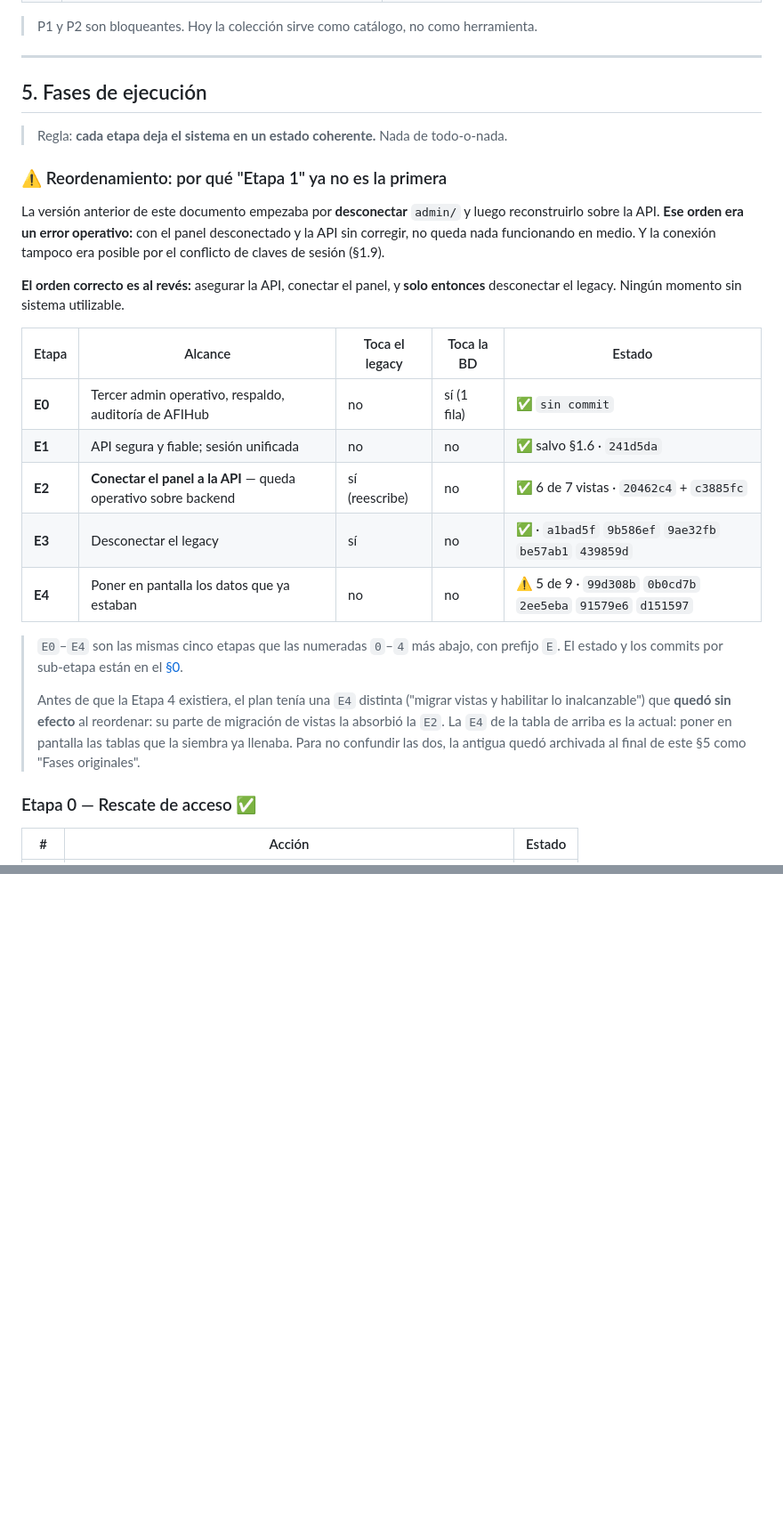
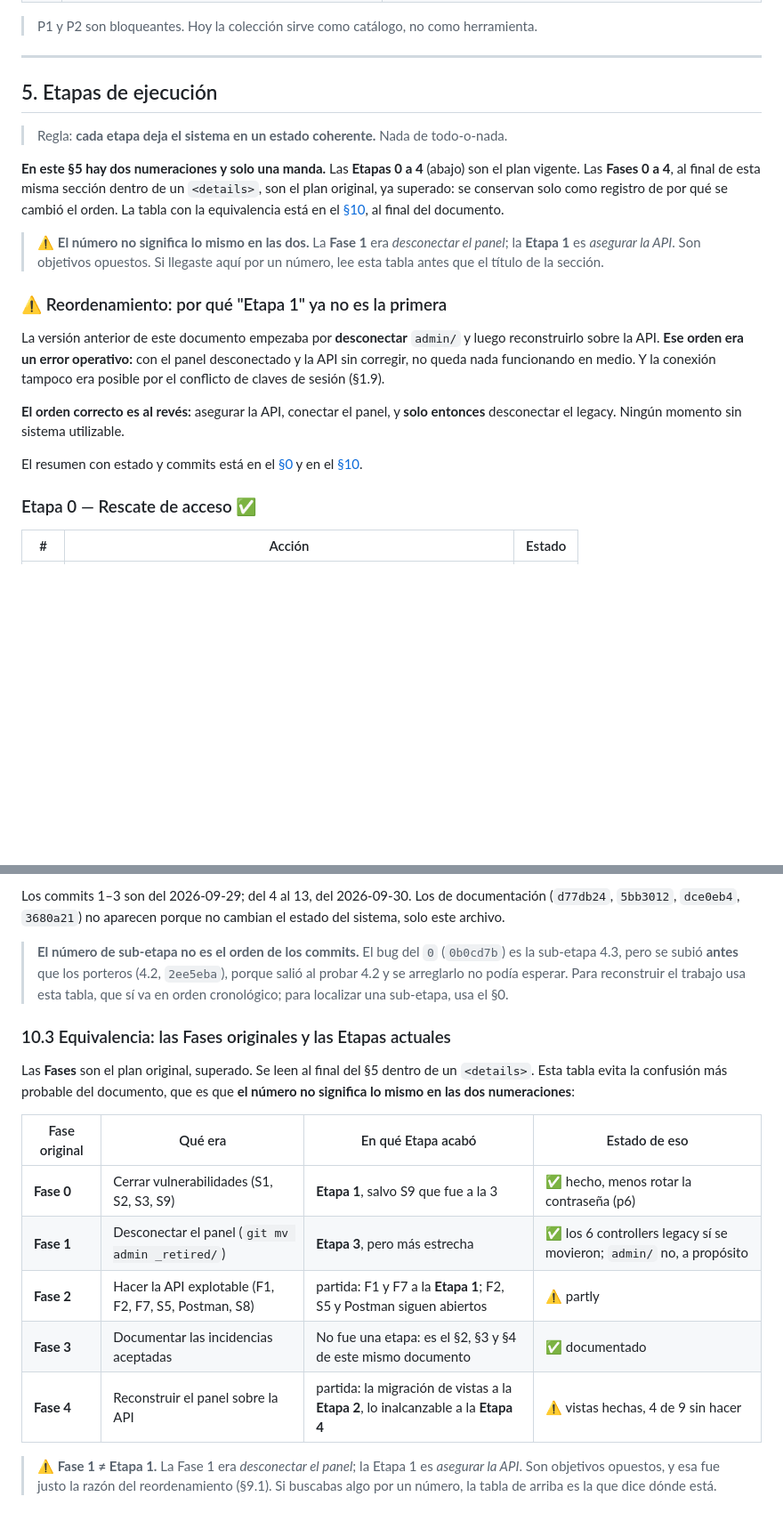
Before and after one commit to SkullDracko/PASSBALL-Cup, a Markdown page: sql/etapas_conexion_admin_api.md, 2 parts joined by grey strips. Shown at 89% size. Drawn GitHub-style; blank space fills up the shorter version.

```diff
--- a/sql/etapas_conexion_admin_api.md
+++ b/sql/etapas_conexion_admin_api.md
@@ -548,9 +549,19 @@ solo módulo.** Los 8 defectos de §3.2 viven en el 84% sin probar — por eso s
 
 ---
 
-## 5. Fases de ejecución
+## 5. Etapas de ejecución
 
 > Regla: **cada etapa deja el sistema en un estado coherente.** Nada de todo-o-nada.
+
+**En este §5 hay dos numeraciones y solo una manda.** Las **Etapas 0 a 4** (abajo) son el
+plan vigente. Las **Fases 0 a 4**, al final de esta misma sección dentro de un `<details>`,
+son el plan original, ya superado: se conservan solo como registro de por qué se cambió el
+orden. La tabla con la equivalencia está en el
+[§10](#10-tabla-final-de-etapas), al final del documento.
+
+> ⚠️ **El número no significa lo mismo en las dos.** La **Fase 1** era *desconectar el
+> panel*; la **Etapa 1** es *asegurar la API*. Son objetivos opuestos. Si llegaste aquí
+> por un número, lee esta tabla antes que el título de la sección.
 
 ### ⚠️ Reordenamiento: por qué "Etapa 1" ya no es la primera
 
@@ -562,22 +573,8 @@ por el conflicto de claves de sesión (§1.9).
 **El orden correcto es al revés:** asegurar la API, conectar el panel, y **solo entonces**
 desconectar el legacy. Ningún momento sin sistema utilizable.
 
-| Etapa | Alcance | Toca el legacy | Toca la BD | Estado |
-|---|---|---|---|---|
-| **E0** | Tercer admin operativo, respaldo, auditoría de AFIHub | no | sí (1 fila) | ✅ `sin commit` |
-| **E1** | API segura y fiable; sesión unificada | no | no | ✅ salvo §1.6 · `241d5da` |
-| **E2** | **Conectar el panel a la API** — queda operativo sobre backend | sí (reescribe) | no | ✅ 6 de 7 vistas · `20462c4` + `c3885fc` |
-| **E3** | Desconectar el legacy | sí | no | ✅ · `a1bad5f` `9b586ef` `9ae32fb` `be57ab1` `439859d` |
-| **E4** | Poner en pantalla los datos que ya estaban | no | no | ⚠️ 5 de 9 · `99d308b` `0b0cd7b` `2ee5eba` `91579e6` `d151597` |
-
-> `E0`–`E4` son las mismas cinco etapas que las numeradas `0`–`4` más abajo, con prefijo
-> `E`. El estado y los commits por sub-etapa están en el [§0](#0-estado-de-la-implementación).
->
-> Antes de que la Etapa 4 existiera, el plan tenía una `E4` distinta ("migrar vistas y
-> habilitar lo inalcanzable") que **quedó sin efecto** al reordenar: su parte de migración
-> de vistas la absorbió la `E2`. La `E4` de la tabla de arriba es la actual: poner en
-> pantalla las tablas que la siembra ya llenaba. Para no confundir las dos, la antigua
-> quedó archivada al final de este §5 como "Fases originales".
+El resumen con estado y commits está en el [§0](#0-estado-de-la-implementación) y en el
+[§10](#10-tabla-final-de-etapas).
 
 ### Etapa 0 — Rescate de acceso ✅
 
@@ -1283,0 +1327,26 @@ es la **Etapa 2**.
+Los commits 1–3 son del 2026-09-29; del 4 al 13, del 2026-09-30. Los de documentación
+(`d77db24`, `5bb3012`, `dce0eb4`, `3680a21`) no aparecen porque no cambian el estado del
+sistema, solo este archivo.
+
+> **El número de sub-etapa no es el orden de los commits.** El bug del `0` (`0b0cd7b`) es la
+> sub-etapa 4.3, pero se subió **antes** que los porteros (4.2, `2ee5eba`), porque salió al
+> probar 4.2 y se arreglarlo no podía esperar. Para reconstruir el trabajo usa esta tabla, que
+> sí va en orden cronológico; para localizar una sub-etapa, usa el §0.
+
+### 10.3 Equivalencia: las Fases originales y las Etapas actuales
+
+Las **Fases** son el plan original, superado. Se leen al final del §5 dentro de un
+`<details>`. Esta tabla evita la confusión más probable del documento, que es que
+**el número no significa lo mismo en las dos numeraciones**:
+
+| Fase original | Qué era | En qué Etapa acabó | Estado de eso |
+|---|---|---|---|
+| **Fase 0** | Cerrar vulnerabilidades (S1, S2, S3, S9) | **Etapa 1**, salvo S9 que fue a la 3 | ✅ hecho, menos rotar la contraseña (p6) |
+| **Fase 1** | Desconectar el panel (`git mv admin _retired/`) | **Etapa 3**, pero más estrecha | ✅ los 6 controllers legacy sí se movieron; `admin/` no, a propósito |
+| **Fase 2** | Hacer la API explotable (F1, F2, F7, S5, Postman, S8) | partida: F1 y F7 a la **Etapa 1**; F2, S5 y Postman siguen abiertos | ⚠️ partly |
+| **Fase 3** | Documentar las incidencias aceptadas | No fue una etapa: es el §2, §3 y §4 de este mismo documento | ✅ documentado |
+| **Fase 4** | Reconstruir el panel sobre la API | partida: la migración de vistas a la **Etapa 2**, lo inalcanzable a la **Etapa 4** | ⚠️ vistas hechas, 4 de 9 sin hacer |
+
+> ⚠️ **Fase 1 ≠ Etapa 1.** La Fase 1 era *desconectar el panel*; la Etapa 1 es *asegurar la
+> API*. Son objetivos opuestos, y esa fue justo la razón del reordenamiento (§9.1). Si
+> buscabas algo por un número, la tabla de arriba es la que dice dónde está.
```
Also changed, not shown: other parts of sql/etapas_conexion_admin_api.md (+65 -18 lines).
